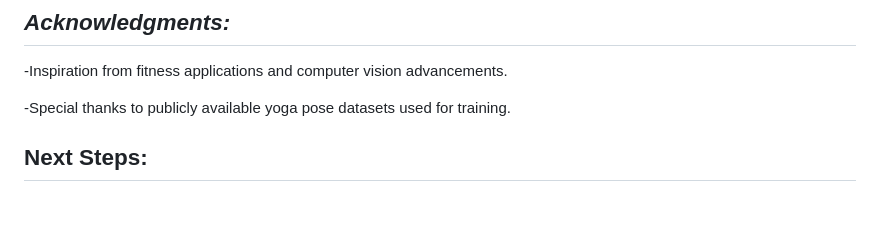
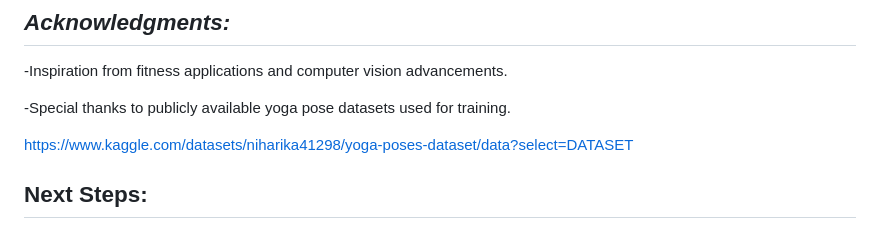
Before and after one commit to Sanket0307/Yoga-Pose-Detection, a Markdown page: README.md, the part around the change. GitHub-like rendering; blank space fills up the shorter version.

```diff
--- a/README.md
+++ b/README.md
@@ -90,6 +90,8 @@ _Accuracy_:
 
   -Special thanks to publicly available yoga pose datasets used for training.
 
+  https://www.kaggle.com/datasets/niharika41298/yoga-poses-dataset/data?select=DATASET
+
 ## **Next Steps:**
 
 _Model Improvements:_
```
